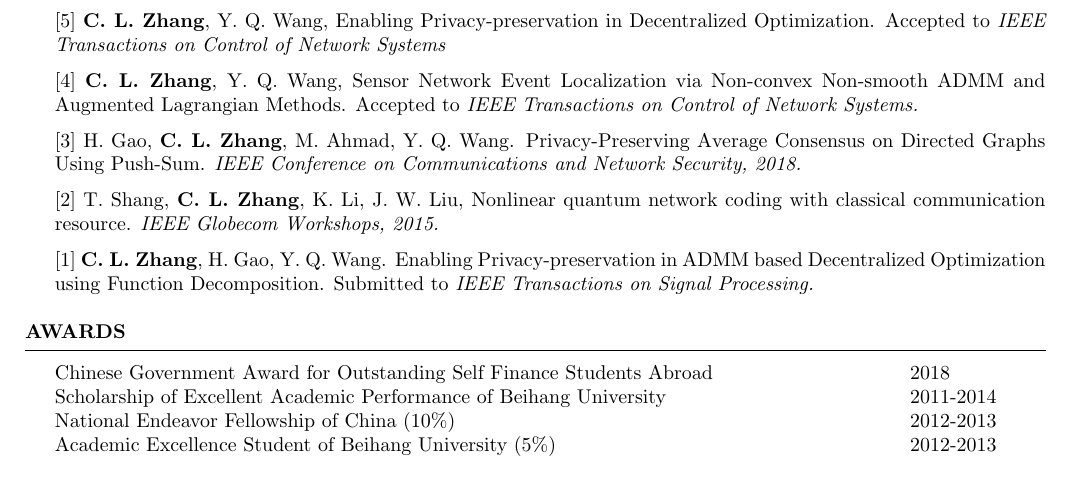
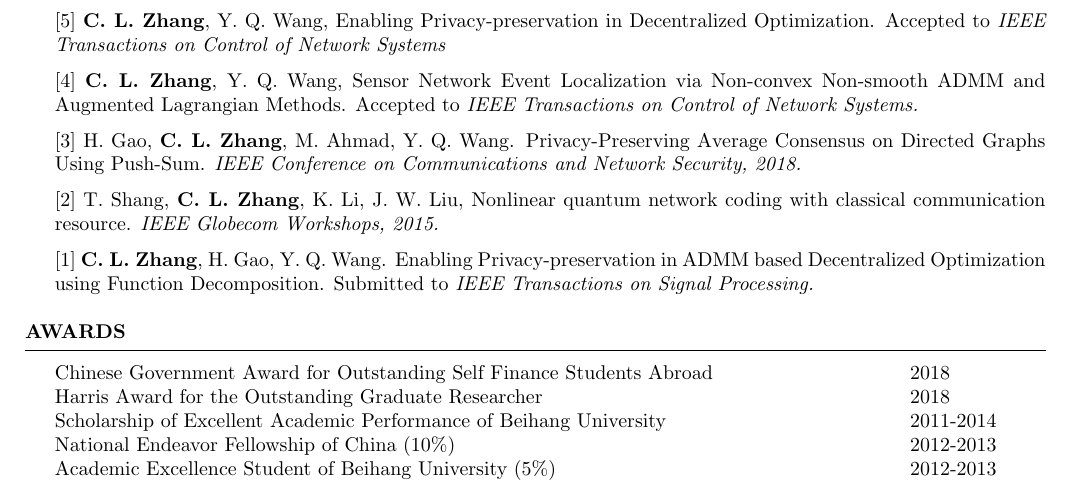
Before and after one commit to zhangchunlei0813/Resume, a LaTeX CV (Resume_Chunlei Zhang.tex): part of page 2 of 2, cut so that both start at the same text. Compiled offline with pdfLaTeX.

Commit message:
add harris award

```diff
--- a/Resume_Chunlei Zhang.tex
+++ b/Resume_Chunlei Zhang.tex
@@ -132,6 +132,7 @@ Linear Programming, Nonlinear Programming, Discrete Optimization, Stochastic Pro
 \begin{rSection}{Awards}
 \begin{tabular}{ @{} >{}l @{\hspace{23ex}} l }
 Chinese Government Award for Outstanding Self Finance Students Abroad  & 2018 \\
+Harris Award for the Outstanding Graduate Researcher &2018 \\
 Scholarship of Excellent Academic Performance of Beihang University & 2011-2014  \\
 National Endeavor Fellowship of China (10\%) & 2012-2013\\
 Academic Excellence Student of Beihang University (5\%) & 2012-2013
```
Also changed, not shown: Resume_Chunlei Zhang.pdf, 2 other files.
